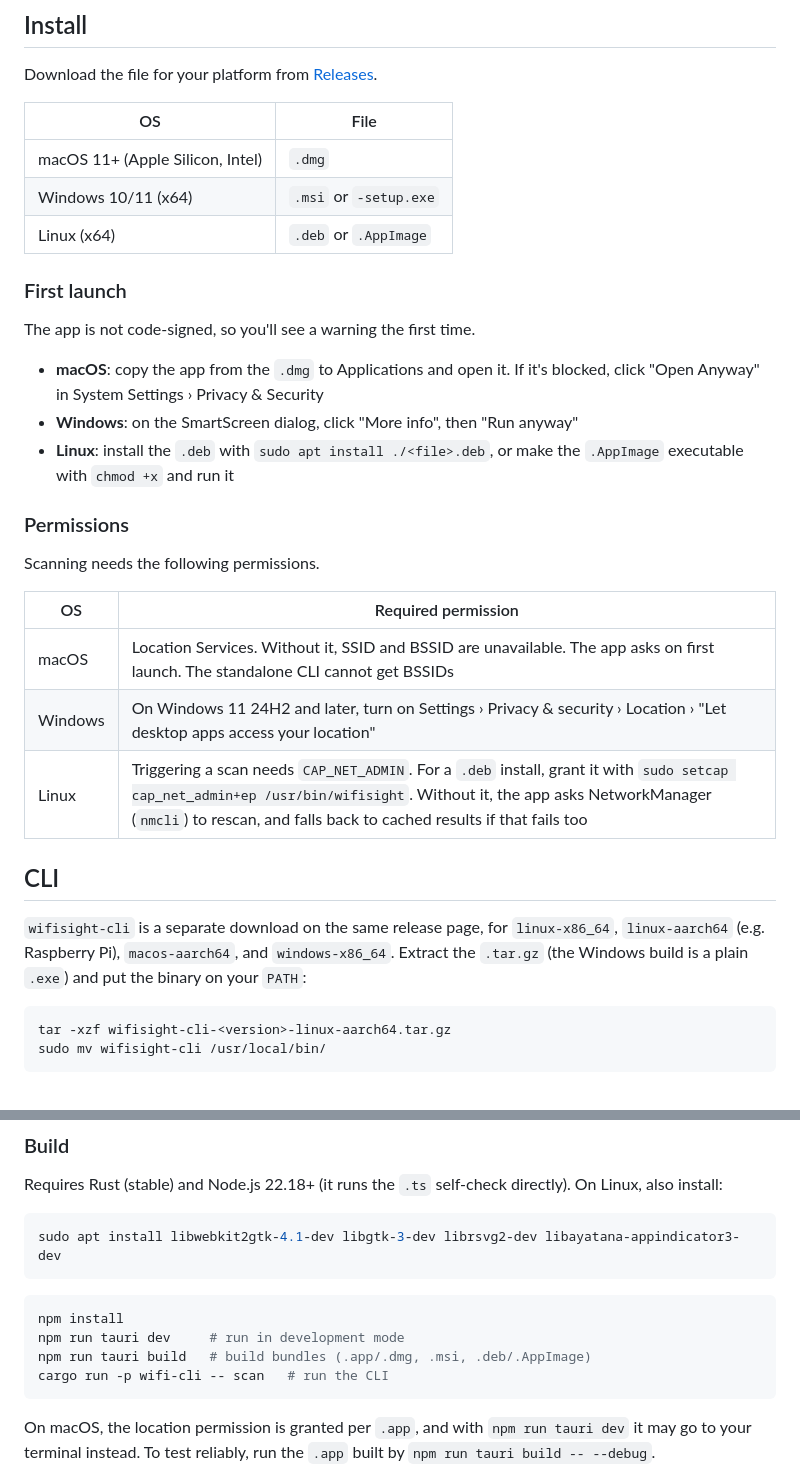
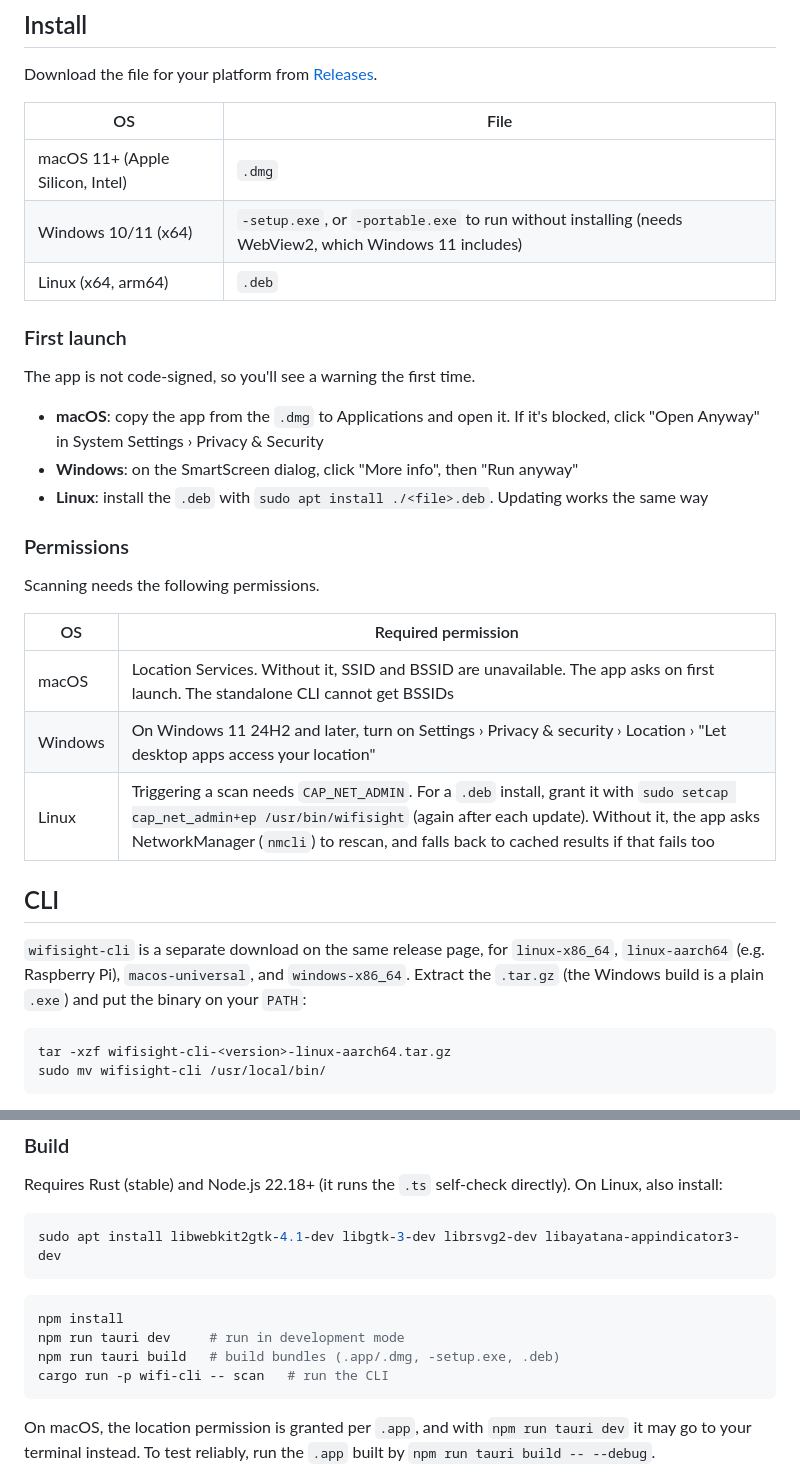
Before and after one commit to tsuyopon123/wifisight, a Markdown page: README.md, 2 parts joined by grey strips. GitHub-like rendering.

````diff
--- a/README.md
+++ b/README.md
@@ -50,8 +50,8 @@ Download the file for your platform from [Releases](https://github.com/tsuyopon1
 | OS | File |
 |---|---|
 | macOS 11+ (Apple Silicon, Intel) | `.dmg` |
-| Windows 10/11 (x64) | `.msi` or `-setup.exe` |
-| Linux (x64) | `.deb` or `.AppImage` |
+| Windows 10/11 (x64) | `-setup.exe`, or `-portable.exe` to run without installing (needs WebView2, which Windows 11 includes) |
+| Linux (x64, arm64) | `.deb` |
 
 ### First launch
 
@@ -59,7 +59,7 @@ The app is not code-signed, so you'll see a warning the first time.
 
 - **macOS**: copy the app from the `.dmg` to Applications and open it. If it's blocked, click "Open Anyway" in System Settings › Privacy & Security
 - **Windows**: on the SmartScreen dialog, click "More info", then "Run anyway"
-- **Linux**: install the `.deb` with `sudo apt install ./<file>.deb`, or make the `.AppImage` executable with `chmod +x` and run it
+- **Linux**: install the `.deb` with `sudo apt install ./<file>.deb`. Updating works the same way
 
 ### Permissions
 
@@ -69,11 +69,11 @@ Scanning needs the following permissions.
 |---|---|
 | macOS | Location Services. Without it, SSID and BSSID are unavailable. The app asks on first launch. The standalone CLI cannot get BSSIDs |
 | Windows | On Windows 11 24H2 and later, turn on Settings › Privacy & security › Location › "Let desktop apps access your location" |
-| Linux | Triggering a scan needs `CAP_NET_ADMIN`. For a `.deb` install, grant it with `sudo setcap cap_net_admin+ep /usr/bin/wifisight`. Without it, the app asks NetworkManager (`nmcli`) to rescan, and falls back to cached results if that fails too |
+| Linux | Triggering a scan needs `CAP_NET_ADMIN`. For a `.deb` install, grant it with `sudo setcap cap_net_admin+ep /usr/bin/wifisight` (again after each update). Without it, the app asks NetworkManager (`nmcli`) to rescan, and falls back to cached results if that fails too |
 
 ## CLI
 
-`wifisight-cli` is a separate download on the same release page, for `linux-x86_64`, `linux-aarch64` (e.g. Raspberry Pi), `macos-aarch64`, and `windows-x86_64`. Extract the `.tar.gz` (the Windows build is a plain `.exe`) and put the binary on your `PATH`:
+`wifisight-cli` is a separate download on the same release page, for `linux-x86_64`, `linux-aarch64` (e.g. Raspberry Pi), `macos-universal`, and `windows-x86_64`. Extract the `.tar.gz` (the Windows build is a plain `.exe`) and put the binary on your `PATH`:
 
 ```sh
 tar -xzf wifisight-cli-<version>-linux-aarch64.tar.gz
@@ -112,7 +112,7 @@ sudo apt install libwebkit2gtk-4.1-dev libgtk-3-dev librsvg2-dev libayatana-appi
 ```sh
 npm install
 npm run tauri dev     # run in development mode
-npm run tauri build   # build bundles (.app/.dmg, .msi, .deb/.AppImage)
+npm run tauri build   # build bundles (.app/.dmg, -setup.exe, .deb)
 cargo run -p wifi-cli -- scan   # run the CLI
 ```
 
````
Also changed, not shown: README.ja.md (+6 -6 lines).
